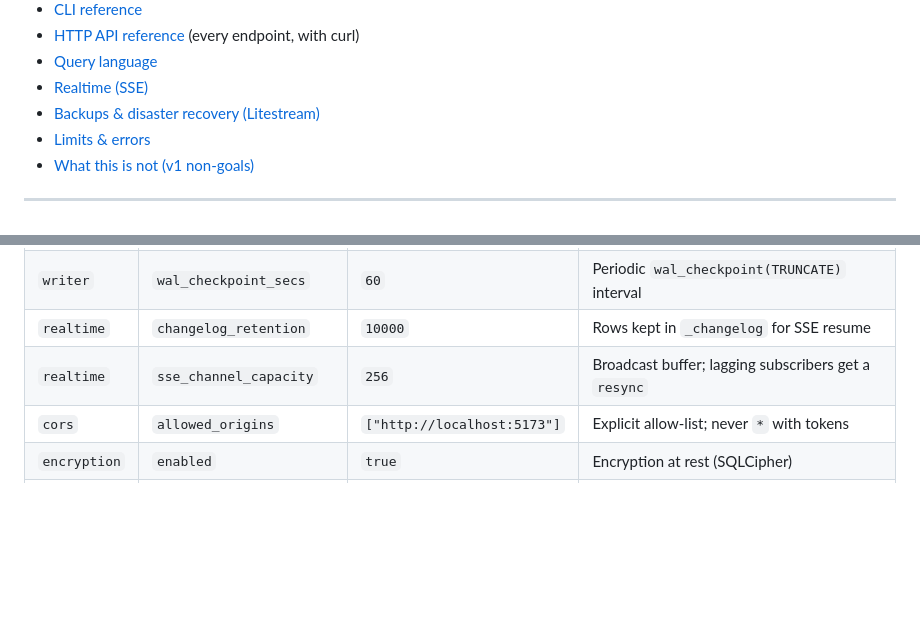
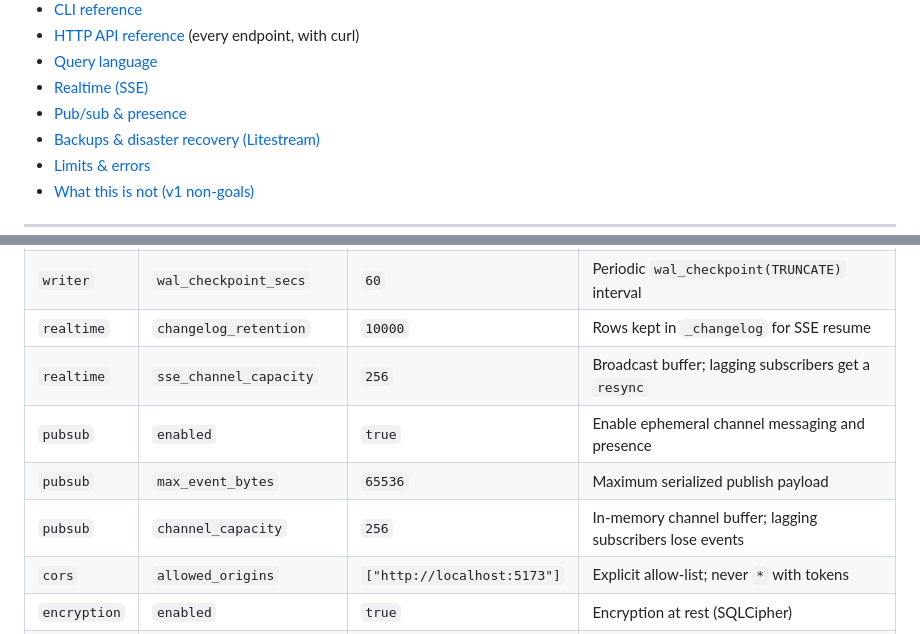
Before and after one commit to tudisco/tinylord, a Markdown page: README.md, 2 parts joined by grey strips. Rendered like a GitHub page; blank space fills up the shorter version.

```diff
--- a/README.md
+++ b/README.md
@@ -71,6 +71,7 @@ be the smaller, faster-to-understand choice when those capabilities are enough.
 - [HTTP API reference](#http-api-reference) (every endpoint, with curl)
 - [Query language](#query-language)
 - [Realtime (SSE)](#realtime-sse)
+- [Pub/sub & presence](#pubsub--presence)
 - [Backups & disaster recovery (Litestream)](#backups--disaster-recovery-litestream)
 - [Limits & errors](#limits--errors)
 - [What this is not (v1 non-goals)](#what-this-is-not-v1-non-goals)
@@ -183,6 +184,9 @@ See the fully-commented [`tinylord.toml`](tinylord.toml) in this repo. Summary:
 | `writer`      | `wal_checkpoint_secs`    | `60`                        | Periodic `wal_checkpoint(TRUNCATE)` interval |
 | `realtime`    | `changelog_retention`    | `10000`                     | Rows kept in `_changelog` for SSE resume |
 | `realtime`    | `sse_channel_capacity`   | `256`                       | Broadcast buffer; lagging subscribers get a `resync` |
+| `pubsub`      | `enabled`                | `true`                      | Enable ephemeral channel messaging and presence |
+| `pubsub`      | `max_event_bytes`        | `65536`                     | Maximum serialized publish payload |
+| `pubsub`      | `channel_capacity`        | `256`                       | In-memory channel buffer; lagging subscribers lose events |
 | `cors`        | `allowed_origins`        | `["http://localhost:5173"]` | Explicit allow-list; never `*` with tokens |
 | `encryption`  | `enabled`                | `true`                      | Encryption at rest (SQLCipher) |
 | `encryption`  | `key_source`             | `key_file`                  | `key_file` \| `env` \| `keyring` |
```
Also changed, not shown: other parts of README.md (+83 -0 lines).
